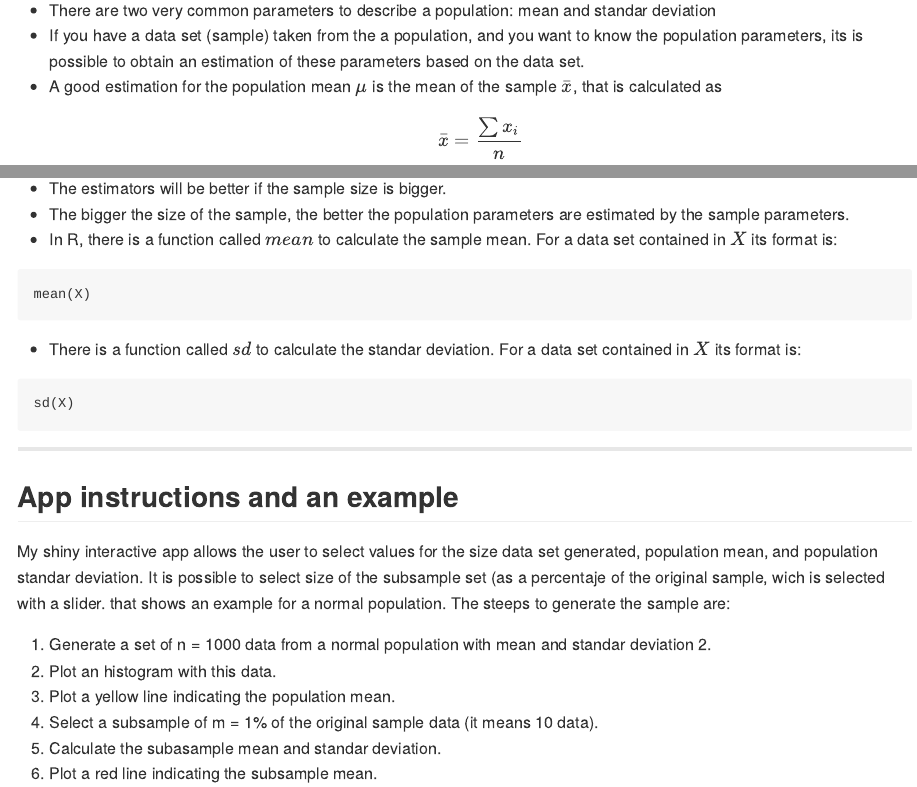
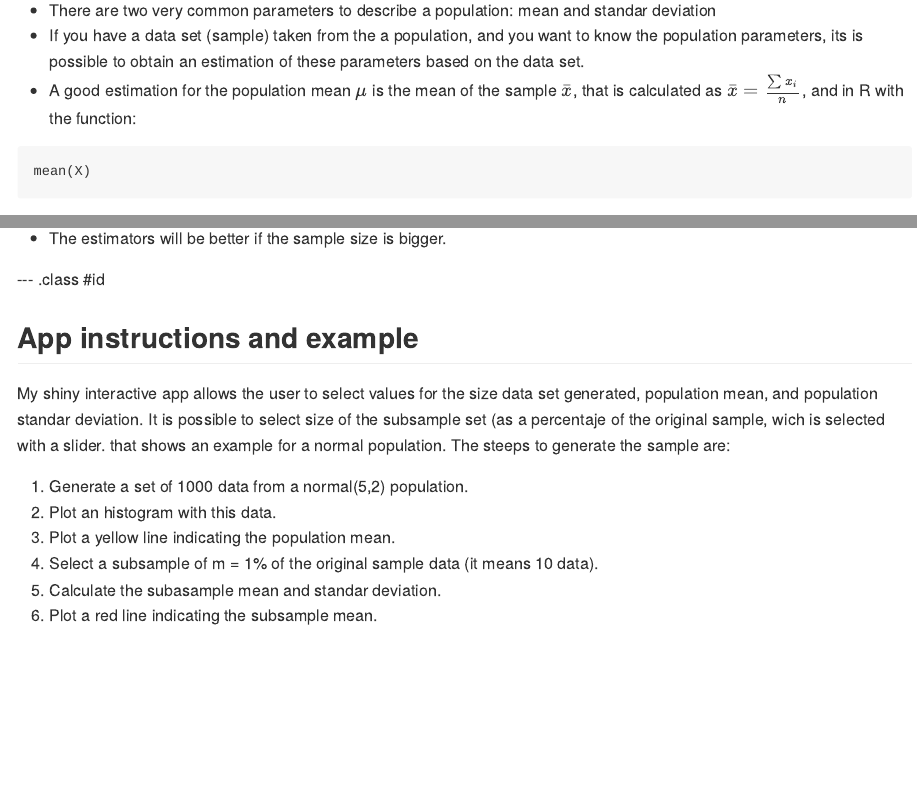
Before and after one commit to vcueva/DDPFinalProject, an R Markdown document (index.Rmd): the page in a window 1100 px wide, from 90 px down, and a second part further down, joined at a grey line. The pictures show the output file index.md that the author committed with the source, drawn offline in the style of GitHub.

Commit message:
Second commit

````diff
--- a/index.Rmd
+++ b/index.Rmd
@@ -14,4 +14,3 @@ knit        : slidify::knit2slides
 ## Sample vs Population
 * There are two very common parameters to describe a population: mean and standar deviation
 * If you have a data set (sample) taken from the a population, and you want to know the population parameters, its is possible to obtain an estimation of these parameters based on the data set.
-* A good estimation for the population mean $\mu$ is the mean of the sample $\bar{x}$, that is calculated as $$\bar{x} = \frac{\sum x_i}{n}$$
@@ -24,24 +17,23 @@ knit        : slidify::knit2slides
-* The estimators will be better if the sample size is bigger.
-* The bigger the size of the sample, the better the population parameters are estimated by the sample parameters.
-* In R, there is a function called $mean$ to calculate the sample mean. For a data set contained in $X$ its format is:
+* A good estimation for the population mean $\mu$ is the mean of the sample $\bar{x}$, that is calculated as $\bar{x} = \frac{\sum x_i}{n}$, and in R with the function:
 
 ```
 mean(X)
 ```
 
-* There is a function called $sd$ to calculate the standar deviation. For a data set contained in $X$ its format is:
+* In the same form, a good estimation for the population standar deviation $\sigma$ is the sample standar deviation $s$, that is calculated as $s = \sqrt{\frac{\sum (x_i - \bar{x})}{n-1}}$, and R with the function:
 
 ```
 sd(X)
 ```
+* The estimators will be better if the sample size is bigger.
 
----
+--- .class #id
 
-## App instructions and an example
+## App instructions and example
 
 My shiny interactive app allows the user to select values for the size data set generated, population mean, and population standar deviation. It is possible to select size of the subsample set (as a percentaje of the original sample, wich is selected with a slider. that shows an example for a normal population. The steeps to generate the sample are:
 
-1. Generate a set of n = 1000 data from a normal population with mean and standar deviation 2.
+1. Generate a set of 1000 data from a normal(5,2) population.
 2. Plot an histogram with this data.
 3. Plot a yellow line indicating the population mean.
 4. Select a subsample of m = 1% of the original sample data (it means 10 data).
````
Also changed, not shown: index.html, index.md, index.Rmd (6 more changed lines).
